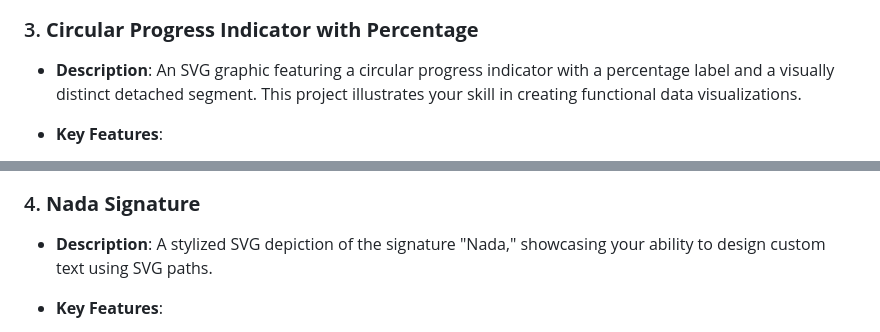
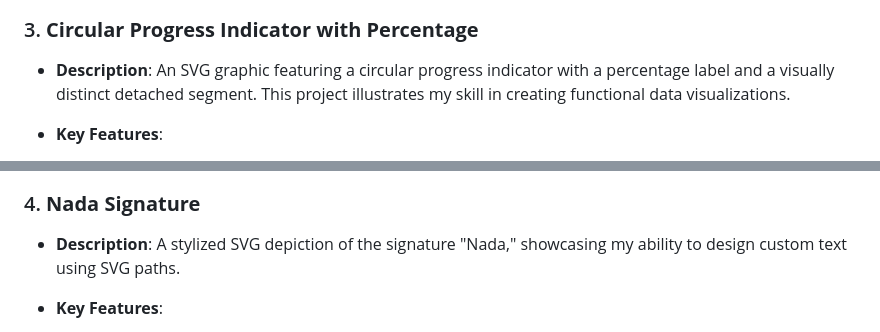
Before and after one commit to Nada-TB/creative-coding-projects, a Markdown page: svg-drawings/README.md, 2 parts joined by grey strips. GitHub-like rendering.

```diff
--- a/svg-drawings/README.md
+++ b/svg-drawings/README.md
@@ -68,7 +68,7 @@ To explore any SVG project:
   ![demo](https://github.com/Nada-TB/creative-coding-projects/blob/main/projects-preview/Screenshot%202024-07-26%20141723.png)
 
 ### 3. **Circular Progress Indicator with Percentage**
-- **Description**: An SVG graphic featuring a circular progress indicator with a percentage label and a visually distinct detached segment. This project illustrates your skill in creating functional data visualizations.
+- **Description**: An SVG graphic featuring a circular progress indicator with a percentage label and a visually distinct detached segment. This project illustrates my skill in creating functional data visualizations.
 - **Key Features**:
   - **Circular Progress Visualization**: Effectively represents progress with a clear, circular design.
   - **Percentage Labeling**: Integrates text for precise progress indication.
@@ -78,7 +78,7 @@ To explore any SVG project:
   ![demo](https://github.com/Nada-TB/creative-coding-projects/blob/main/projects-preview/Screenshot%202024-07-26%20141826.png)
 
 ### 4. **Nada Signature**
-- **Description**: A stylized SVG depiction of the signature "Nada," showcasing your ability to design custom text using SVG paths.
+- **Description**: A stylized SVG depiction of the signature "Nada," showcasing my ability to design custom text using SVG paths.
 - **Key Features**:
   - **Custom Text Design**: Utilizes SVG paths to create a unique and elegant text signature.
   - **Creative Approach**: Demonstrates artistic skills in text design and manipulation.
```
